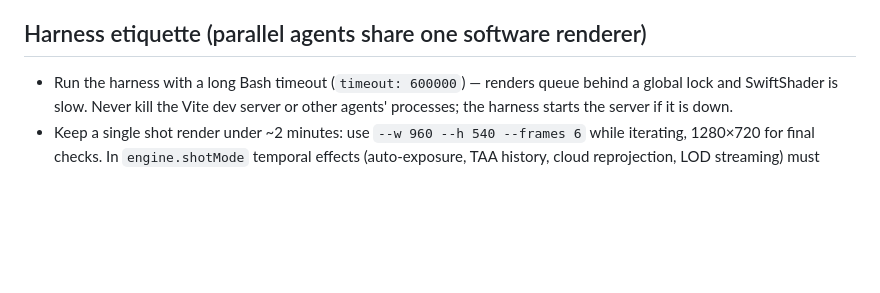
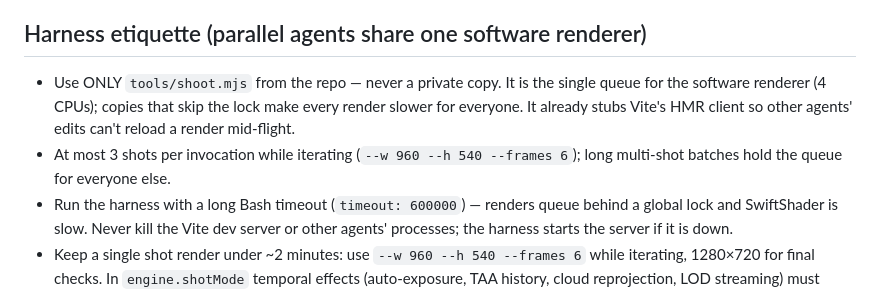
Before and after one commit to Majveia/Reveries, a Markdown page: docs/ARCHITECTURE.md, the part around the change. Drawn GitHub-style; blank space fills up the shorter version.

Commit message:
Docs: renderer queue etiquette (single harness, small batches)
Co-Authored-By: Claude Opus 5.5 <noreply@anthropic.com>
Claude-Session: https://claude.ai/code/session_01R2X1x9Xh5sBUsYk2W6QGjn

```diff
--- a/docs/ARCHITECTURE.md
+++ b/docs/ARCHITECTURE.md
@@ -183,6 +183,12 @@ p5 Saturnine (gas giant, rings), p6 Isolde (ice/glacier).
 
 ## Harness etiquette (parallel agents share one software renderer)
 
+- Use ONLY `tools/shoot.mjs` from the repo — never a private copy. It is the
+  single queue for the software renderer (4 CPUs); copies that skip the lock
+  make every render slower for everyone. It already stubs Vite's HMR client
+  so other agents' edits can't reload a render mid-flight.
+- At most 3 shots per invocation while iterating (`--w 960 --h 540 --frames 6`);
+  long multi-shot batches hold the queue for everyone else.
 - Run the harness with a long Bash timeout (`timeout: 600000`) — renders queue
   behind a global lock and SwiftShader is slow. Never kill the Vite dev server
   or other agents' processes; the harness starts the server if it is down.
```
